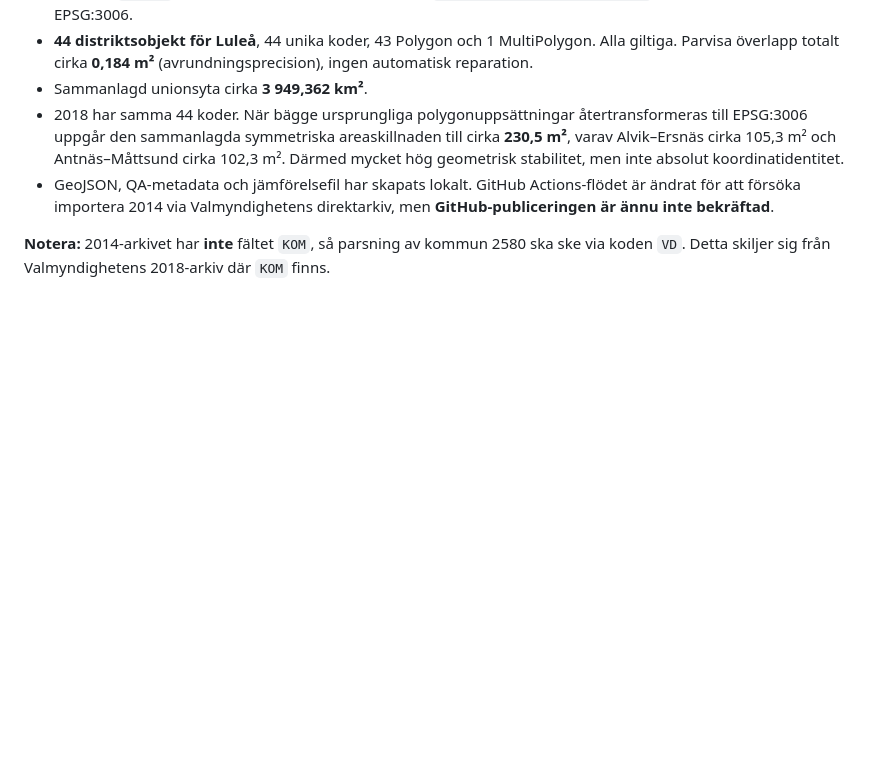
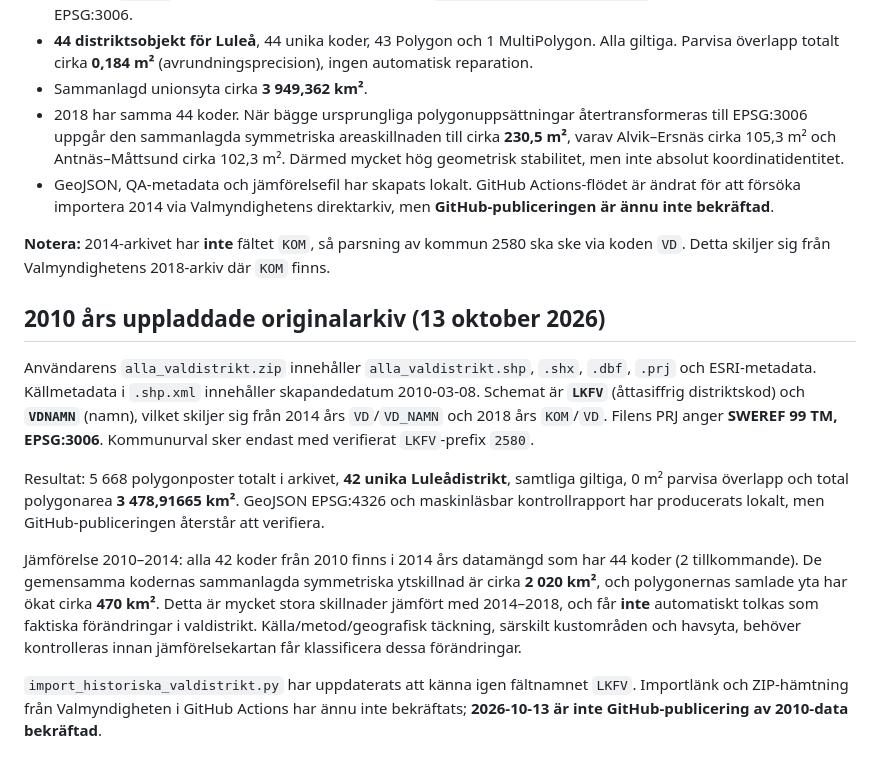
Before and after one commit to Lulea-statistik/Val-statistik, a Markdown page: docs/valdistrikt-geometrier-2006-2026.md, the part around the change. Rendered like a GitHub page; blank space fills up the shorter version.

Commit message:
Document 2010 original archive, 42 verified Lulea districts and major 2010-2014 comparability caveat

```diff
--- a/docs/valdistrikt-geometrier-2006-2026.md
+++ b/docs/valdistrikt-geometrier-2006-2026.md
@@ -58,3 +58,13 @@ Användaren laddade upp `valgeografi_valdistrikt.zip` från Valmyndighetens 2014
 - GeoJSON, QA-metadata och jämförelsefil har skapats lokalt. GitHub Actions-flödet är ändrat för att försöka importera 2014 via Valmyndighetens direktarkiv, men **GitHub-publiceringen är ännu inte bekräftad**.
 
 **Notera:** 2014-arkivet har **inte** fältet `KOM`, så parsning av kommun 2580 ska ske via koden `VD`. Detta skiljer sig från Valmyndighetens 2018-arkiv där `KOM` finns.
+
+## 2010 års uppladdade originalarkiv (13 oktober 2026)
+
+Användarens `alla_valdistrikt.zip` innehåller `alla_valdistrikt.shp`, `.shx`, `.dbf`, `.prj` och ESRI-metadata. Källmetadata i `.shp.xml` innehåller skapandedatum 2010-03-08. Schemat är **`LKFV`** (åttasiffrig distriktskod) och **`VDNAMN`** (namn), vilket skiljer sig från 2014 års `VD`/`VD_NAMN` och 2018 års `KOM`/`VD`. Filens PRJ anger **SWEREF 99 TM, EPSG:3006**. Kommunurval sker endast med verifierat `LKFV`-prefix `2580`.
+
+Resultat: 5 668 polygonposter totalt i arkivet, **42 unika Luleådistrikt**, samtliga giltiga, 0 m² parvisa överlapp och total polygonarea **3 478,91665 km²**. GeoJSON EPSG:4326 och maskinläsbar kontrollrapport har producerats lokalt, men GitHub-publiceringen återstår att verifiera.
+
+Jämförelse 2010–2014: alla 42 koder från 2010 finns i 2014 års datamängd som har 44 koder (2 tillkommande). De gemensamma kodernas sammanlagda symmetriska ytskillnad är cirka **2 020 km²**, och polygonernas samlade yta har ökat cirka **470 km²**. Detta är mycket stora skillnader jämfört med 2014–2018, och får **inte** automatiskt tolkas som faktiska förändringar i valdistrikt. Källa/metod/geografisk täckning, särskilt kustområden och havsyta, behöver kontrolleras innan jämförelsekartan får klassificera dessa förändringar.
+
+`import_historiska_valdistrikt.py` har uppdaterats att känna igen fältnamnet `LKFV`. Importlänk och ZIP-hämtning från Valmyndigheten i GitHub Actions har ännu inte bekräftats; **2026-10-13 är inte GitHub-publicering av 2010-data bekräftad**.
```
